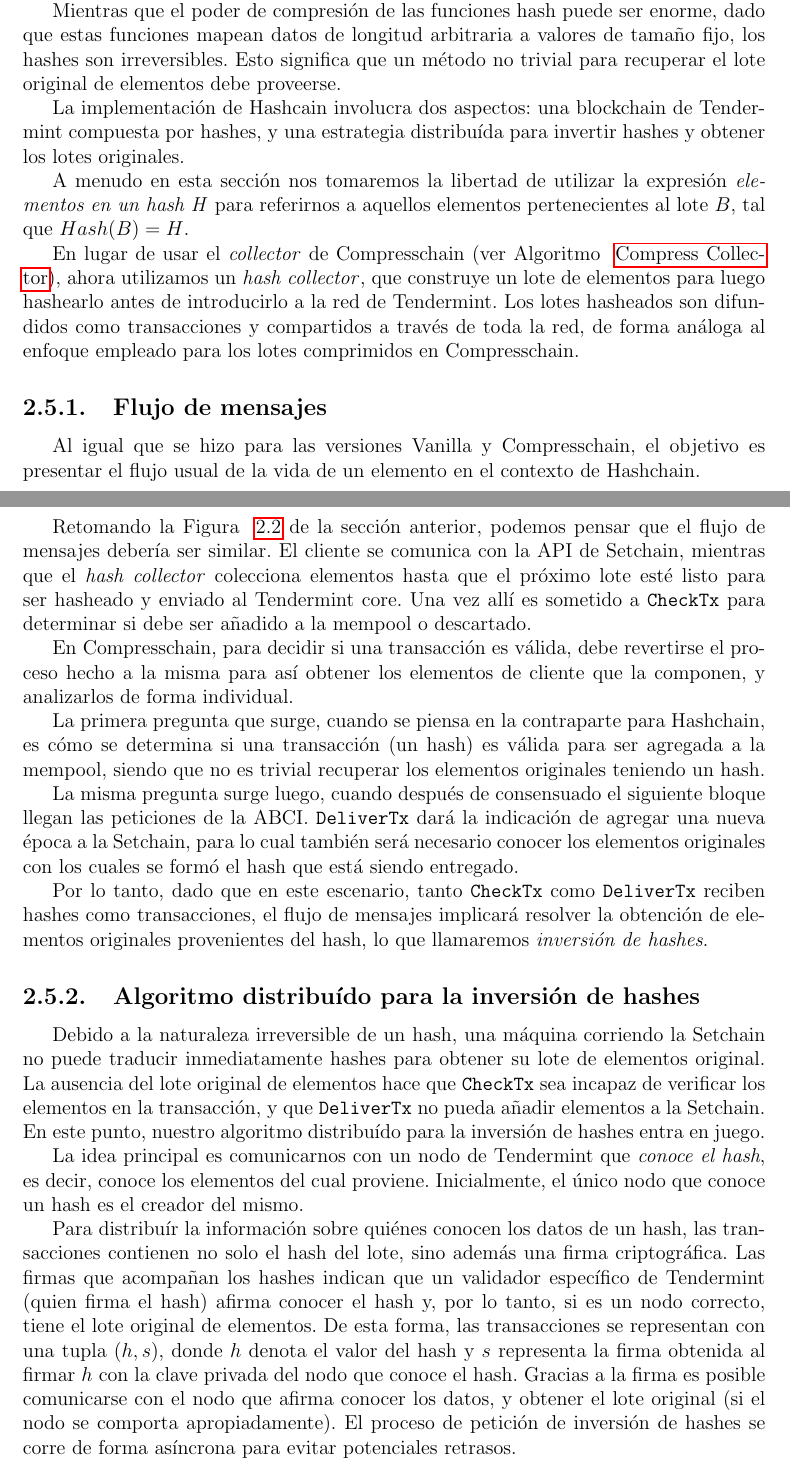
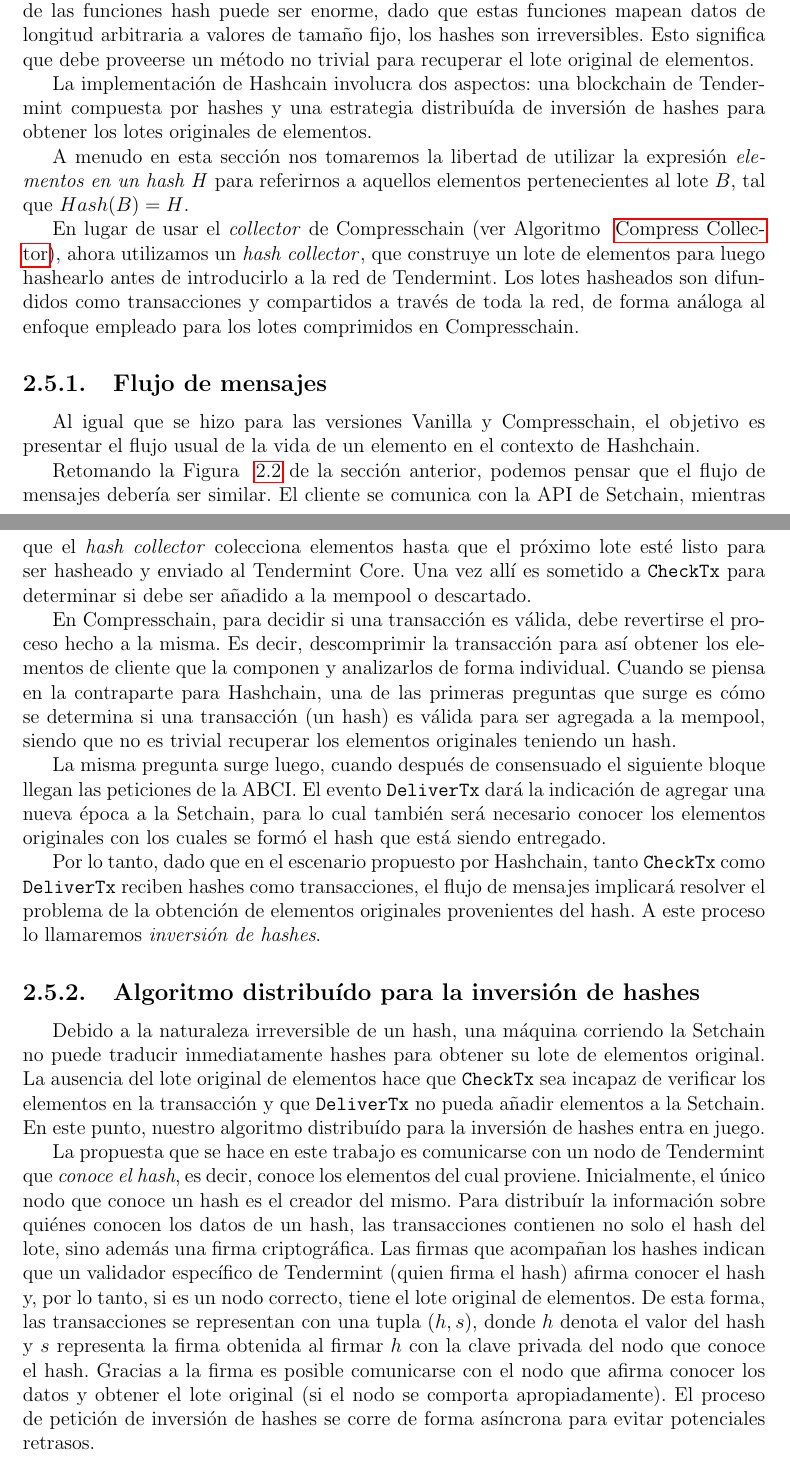
Before and after one commit to gabina/Hashchain, a LaTeX book (article.tex, which reads Implementations.tex): two parts of pages 31 and 32 of 59, joined at a grey line, cut so that both start at the same text. Compiled offline with pdfLaTeX.

Commit message:
Improve implementations

```diff
--- a/Implementations.tex
+++ b/Implementations.tex
@@ -570,17 +570,15 @@ mejora en comparación con el consenso usual, hecho sobre elementos individuales
 %
 Hashchain se alínea con el concepto introducido en Compresschain; sin embargo, usa
 funciones hash en lugar de compresión en Brotli.
-
-%Hashchain follows a similar idea introduced in Compresschain but employing hash
-%functions instead of Brotli compression.
 %
 Mientras que el poder de compresión de las funciones hash puede ser enorme, dado que estas funciones
-mapean datos de longitud arbitraria a valores de tamaño fijo, los hashes son irreversibles. Esto
-significa que un método no trivial para recuperar el lote original de elementos debe proveerse.
+mapean datos de longitud arbitraria a valores de tamaño fijo, los hashes son irreversibles.
+%
+Esto significa que debe proveerse un método no trivial para recuperar el lote original de elementos.
 
 % Esto capaz debería sacarlo porque no es claro.
-La implementación de Hashcain involucra dos aspectos: una blockchain de Tendermint compuesta por hashes,
-y una estrategia distribuída para invertir hashes y obtener los lotes originales.
+La implementación de Hashcain involucra dos aspectos: una blockchain de Tendermint compuesta por hashes
+y una estrategia distribuída de inversión de hashes para obtener los lotes originales de elementos.
 %
 % We shouldn't mention "consolidated hashes" before explaining it:
 %Therefore, we now have to maintain an inverse function for the consolidated
@@ -605,18 +603,15 @@ de la vida de un elemento en el contexto de \hashchain.
 
 Retomando la Figura ~\ref{fig:compresschain-flow} de la sección anterior, podemos pensar que el flujo de mensajes
 debería ser similar. El cliente se comunica con la API de \setchain, mientras que el \hcollector colecciona elementos
-hasta que el próximo lote esté listo para ser hasheado y enviado al Tendermint core.
+hasta que el próximo lote esté listo para ser hasheado y enviado al Tendermint Core.
 Una vez allí es sometido a
 \<CheckTx> para determinar si debe ser añadido a la mempool o descartado.
 
-%
 
-En \compresschain, para decidir si una transacción es válida, debe revertirse el proceso hecho a la misma para
-así obtener los elementos de cliente que la componen, y analizarlos de forma individual.
-
-%
-
-La primera pregunta que surge, cuando se piensa en la contraparte para \hashchain, es cómo se determina si una
+En \compresschain, para decidir si una transacción es válida, debe revertirse el proceso hecho a la misma.
+Es decir, descomprimir la transacción para
+así obtener los elementos de cliente que la componen y analizarlos de forma individual.
+Cuando se piensa en la contraparte para \hashchain, una de las primeras preguntas que surge es cómo se determina si una
 transacción (un hash) es válida para ser agregada a la mempool, siendo que no es trivial recuperar los
 elementos originales teniendo un hash.
 
@@ -625,12 +620,12 @@ elementos originales teniendo un hash.
 La misma pregunta surge luego,
 cuando después de consensuado el siguiente bloque llegan las peticiones de la ABCI.
 %
-\<DeliverTx> dará la indicación de agregar una nueva época a la \setchain, para lo cual también
+El evento \<DeliverTx> dará la indicación de agregar una nueva época a la \setchain, para lo cual también
 será necesario conocer los elementos originales con los cuales se formó el hash que está siendo entregado.
 
-Por lo tanto, dado que en este escenario, tanto \<CheckTx> como \<DeliverTx> reciben hashes como transacciones,
-el flujo de mensajes implicará resolver la obtención de elementos originales provenientes del hash, lo que llamaremos
-\textit{inversión de hashes}.
+Por lo tanto, dado que en el escenario propuesto por \hashchain, tanto \<CheckTx> como \<DeliverTx> reciben hashes como transacciones,
+el flujo de mensajes implicará resolver el problema de la obtención de elementos originales provenientes del hash.
+A este proceso lo llamaremos \textit{inversión de hashes}.
 
 
 \subsection{Algoritmo distribuído para la inversión de hashes}
@@ -644,17 +639,16 @@ Debido a la naturaleza irreversible de un hash, una máquina corriendo la \setch
 inmediatamente hashes para obtener su lote de elementos original.
 %
 La ausencia del lote original de elementos hace que \<CheckTx> sea incapaz de verificar los elementos
-en la transacción, y que \<DeliverTx> no pueda añadir elementos a la \setchain.
+en la transacción y que \<DeliverTx> no pueda añadir elementos a la \setchain.
 %
 En este punto, nuestro algoritmo distribuído para la inversión de hashes entra en juego.
 %
 
-La idea principal es comunicarnos con un nodo de Tendermint que \textit{conoce el hash}, es decir,
+La propuesta que se hace en este trabajo es comunicarse con un nodo de Tendermint que \textit{conoce el hash}, es decir,
 conoce los elementos del cual proviene.
 %
 Inicialmente, el único nodo que conoce un hash es el creador del mismo.
 %
-
 Para distribuír la información sobre quiénes conocen los datos de un hash, las transacciones contienen
 no solo el hash del lote, sino además una firma criptográfica.
 %
```
Also changed, not shown: Implementations.tex (42 more changed lines).
